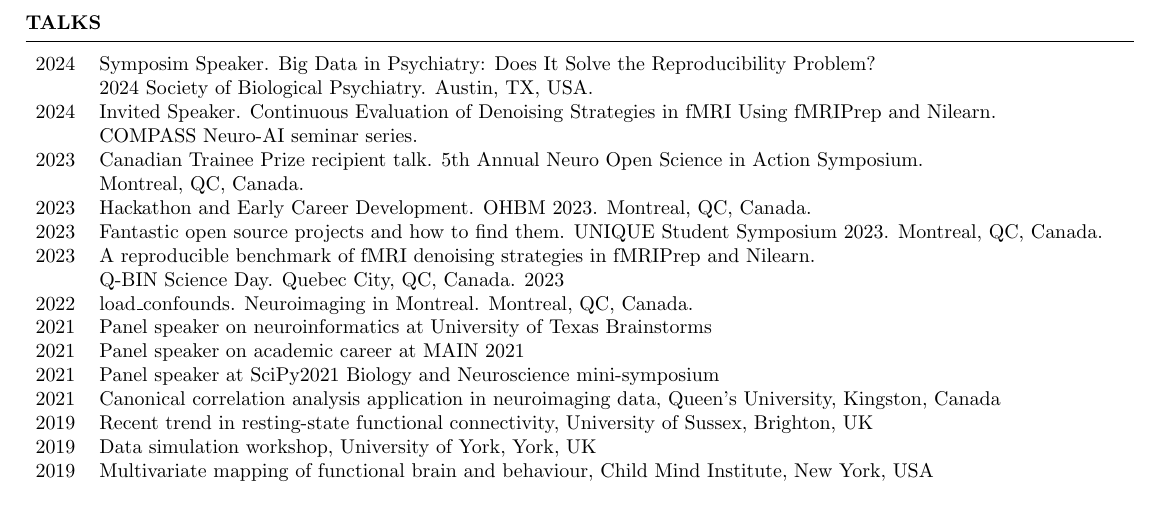
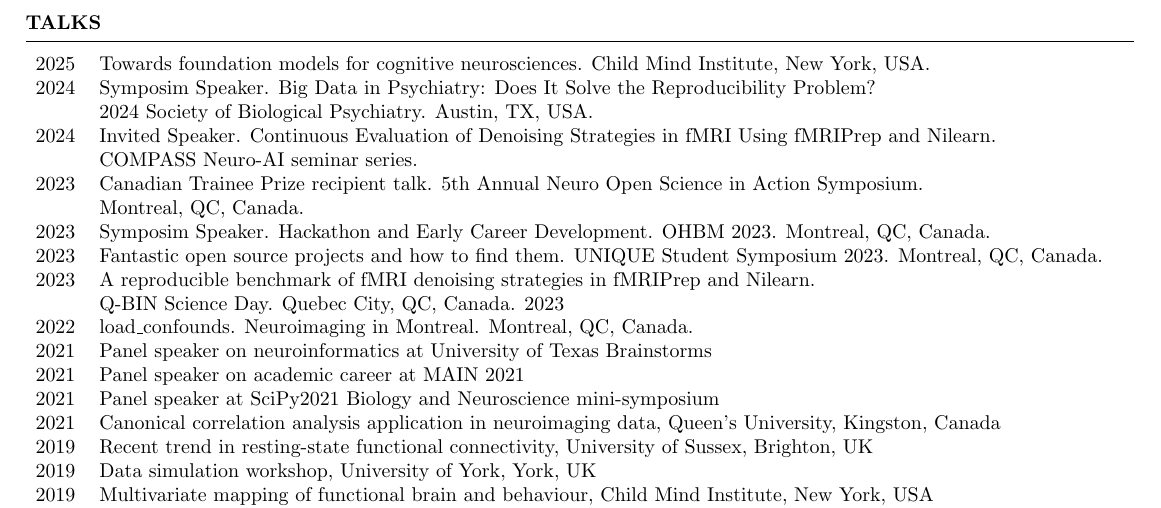
Before and after one commit to htwangtw/CV, a LaTeX CV (cv.tex): part of page 5 of 6, cut so that both start at the same text. Compiled offline with pdfLaTeX.

Commit message:
compile cv

```diff
--- a/cv.tex
+++ b/cv.tex
@@ -166,10 +166,11 @@
 
 \begin{rSection}{Talks}
   \begin{tabular}{@{} l l @{\hspace{10ex}}}
+ 	2025 & Towards foundation models for cognitive neurosciences. Child Mind Institute, New York, USA. \\
     2024 & Symposim Speaker. Big Data in Psychiatry: Does It Solve the Reproducibility Problem? \\ & 2024 Society of Biological Psychiatry. Austin, TX, USA.\\
     2024 & Invited Speaker. Continuous Evaluation of Denoising Strategies in fMRI Using fMRIPrep and Nilearn. \\ & COMPASS Neuro-AI seminar series.\\
     2023 & Canadian Trainee Prize recipient talk. 5th Annual Neuro Open Science in Action Symposium. \\ & Montreal, QC, Canada.\\
-    2023 & Hackathon and Early Career Development. OHBM 2023. Montreal, QC, Canada.\\
+    2023 & Symposim Speaker. Hackathon and Early Career Development. OHBM 2023. Montreal, QC, Canada.\\
     2023 & Fantastic open source projects and how to find them. UNIQUE Student Symposium 2023. Montreal, QC, Canada.\\
     2023 & A reproducible benchmark of fMRI denoising strategies in fMRIPrep and Nilearn. \\ & Q-BIN Science Day. Quebec City, QC, Canada. 2023\\
    	2022 & load\_confounds. Neuroimaging in Montreal. Montreal, QC, Canada.\\
```
